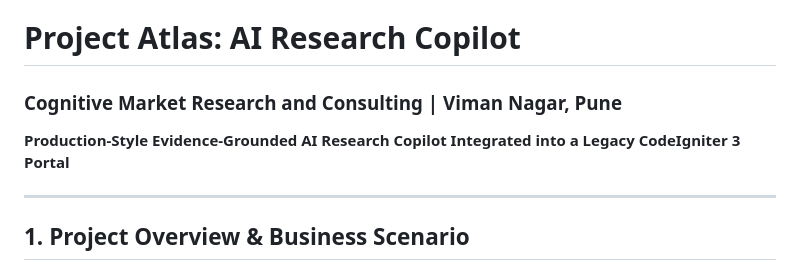
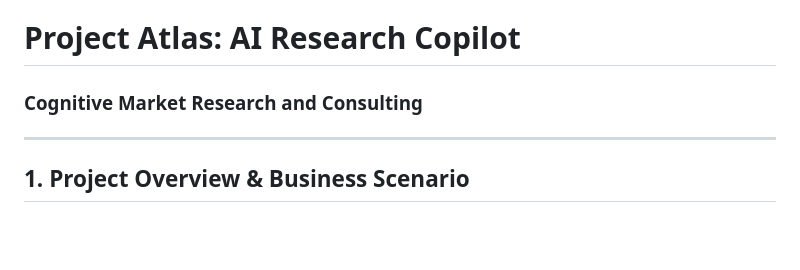
Before and after one commit to Nikhil9131/Atlas-Take-Home, a Markdown page: README.md, the part around the change. Rendered like a GitHub page; blank space fills up the shorter version.

Commit message:
docs: clean up README header

```diff
--- a/README.md
+++ b/README.md
@@ -1,6 +1,5 @@
 # Project Atlas: AI Research Copilot
-### Cognitive Market Research and Consulting | Viman Nagar, Pune
-**Production-Style Evidence-Grounded AI Research Copilot Integrated into a Legacy CodeIgniter 3 Portal**
+### Cognitive Market Research and Consulting
 
 ---
 
```
